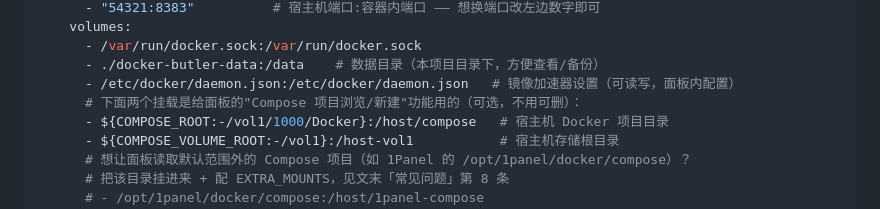
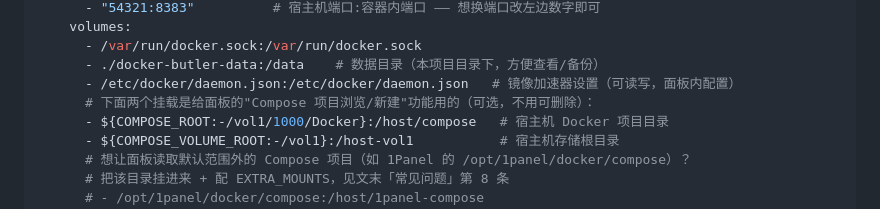
Before and after one commit to vindy-lu/docker-butler, a Markdown page: README.md, the part around the change. Rendered like a GitHub page.

Commit message:
compose示例精简

```diff
--- a/README.md
+++ b/README.md
@@ -76,7 +76,7 @@ services:
       - /var/run/docker.sock:/var/run/docker.sock
       - ./docker-butler-data:/data    # 数据目录（本项目目录下，方便查看/备份）
       - /etc/docker/daemon.json:/etc/docker/daemon.json   # 镜像加速器设置（可读写，面板内配置）
-      # 下面两个挂载是给面板的"Compose 项目浏览/新建"功能用的（可选，不用可删）：
+      # 下面两个挂载是给面板的"Compose 项目浏览/新建"功能用的（可选，不用可删除）：
       - ${COMPOSE_ROOT:-/vol1/1000/Docker}:/host/compose   # 宿主机 Docker 项目目录
       - ${COMPOSE_VOLUME_ROOT:-/vol1}:/host-vol1           # 宿主机存储根目录
       # 想让面板读取默认范围外的 Compose 项目（如 1Panel 的 /opt/1panel/docker/compose）？
```
